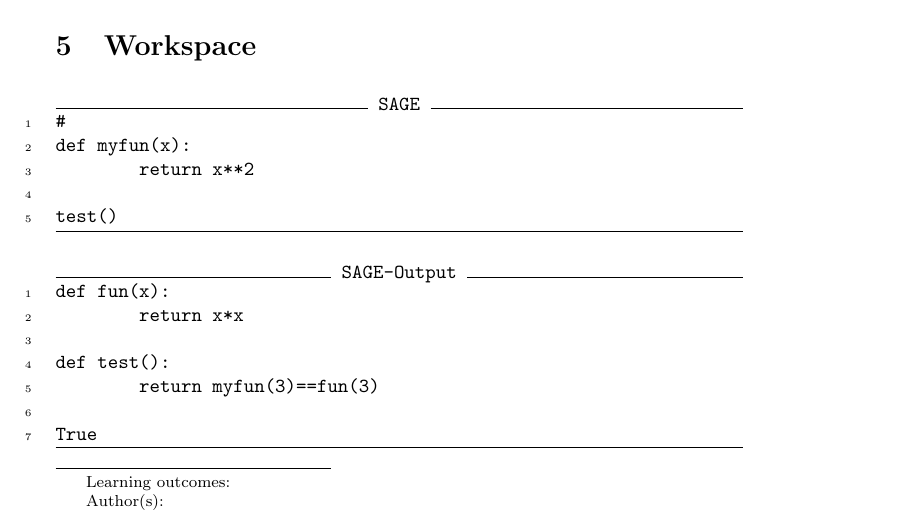
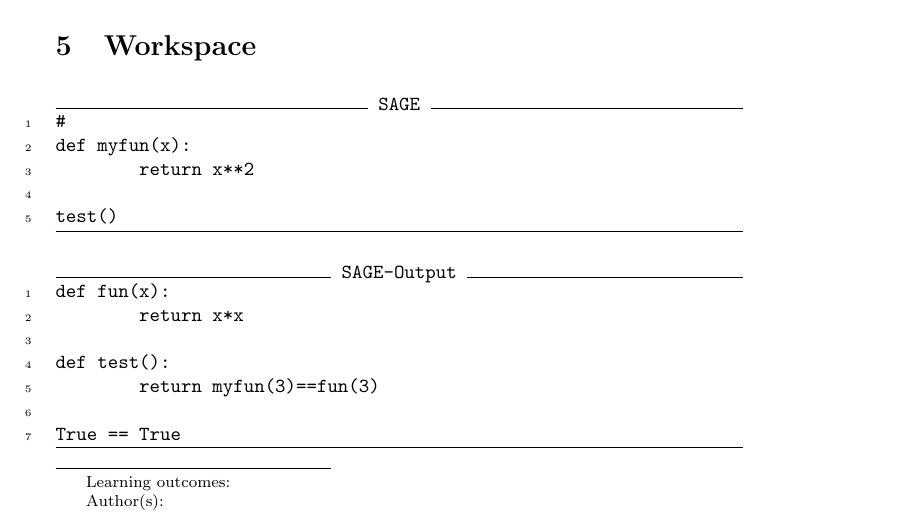
Before and after one commit to jathiel/Ximera-Xourses-NYCCT, a LaTeX document (Python/Loops.tex): part of the page, cut so that both start at the same text. Compiled offline with pdfLaTeX.

Commit message:
testing test function

```diff
--- a/Python/Loops.tex
+++ b/Python/Loops.tex
@@ -41,7 +41,7 @@ def fun(x):
 def test():
 	return myfun(3)==fun(3)
 
-True
+True == True
 \end{sageOutput}
 \end{expandable}
 
```
